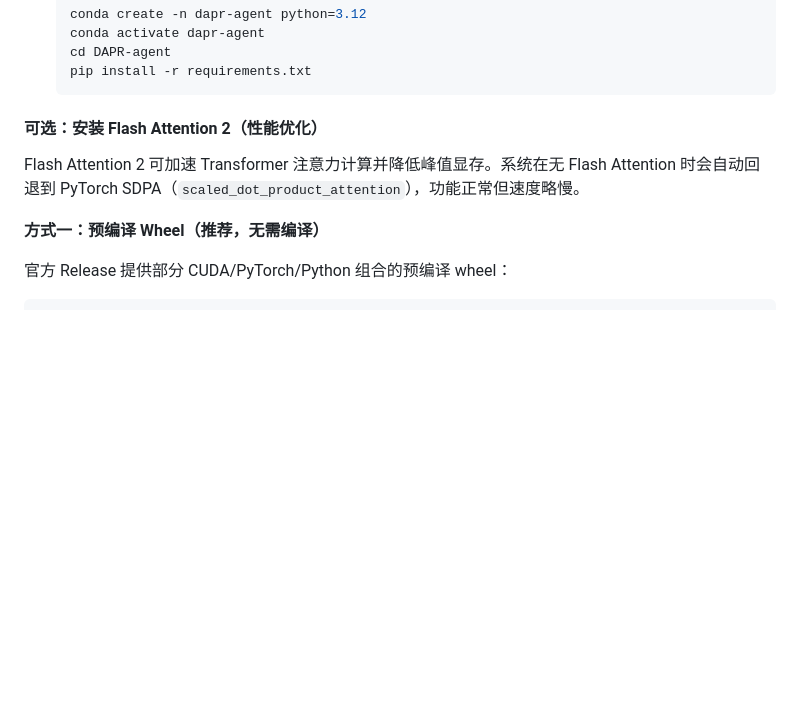
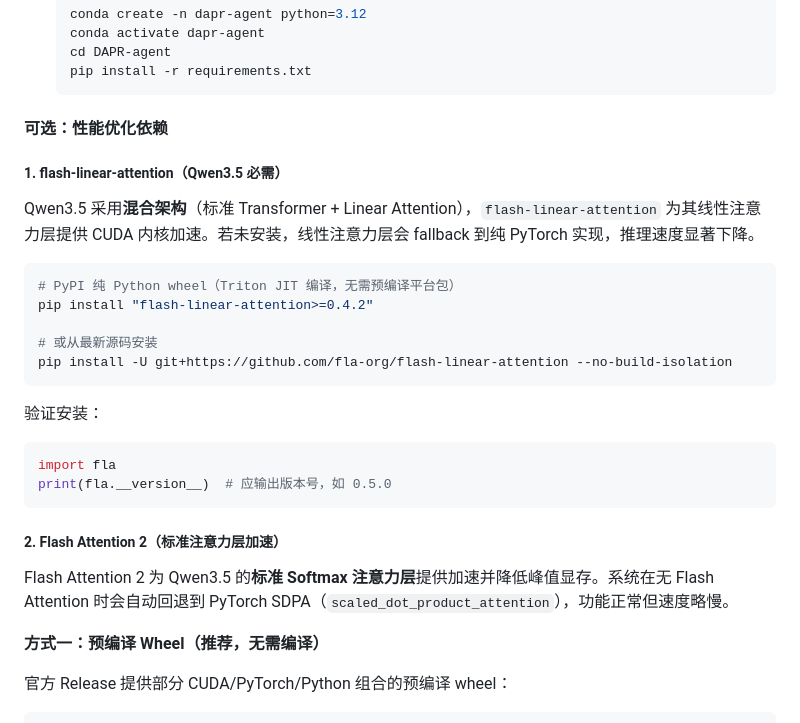
Before and after one commit to Lmy271828/DAPR-Analysis-System, a Markdown page: DAPR-agent/README.md, the part around the change. GitHub-like rendering; blank space fills up the shorter version.

Commit message:
docs: add flash-linear-attention installation guide to README
Qwen3.5 uses hybrid architecture (standard Transformer + Linear Attention).
flash-linear-attention is required for the linear attention layers;
without it, those layers fall back to PyTorch eager (significant slowdown).

- Add FLA install section before Flash Attention 2
- Clarify that FLA is py3-none-any (Triton JIT), no platform wheel needed
- Keep existing flash-attn precompiled wheel + source build instructions

````diff
--- a/DAPR-agent/README.md
+++ b/DAPR-agent/README.md
@@ -18,9 +18,29 @@
   pip install -r requirements.txt
   ```
 
-#### 可选：安装 Flash Attention 2（性能优化）
+#### 可选：性能优化依赖
 
-Flash Attention 2 可加速 Transformer 注意力计算并降低峰值显存。系统在无 Flash Attention 时会自动回退到 PyTorch SDPA（`scaled_dot_product_attention`），功能正常但速度略慢。
+##### 1. flash-linear-attention（Qwen3.5 必需）
+
+Qwen3.5 采用**混合架构**（标准 Transformer + Linear Attention），`flash-linear-attention` 为其线性注意力层提供 CUDA 内核加速。若未安装，线性注意力层会 fallback 到纯 PyTorch 实现，推理速度显著下降。
+
+```bash
+# PyPI 纯 Python wheel（Triton JIT 编译，无需预编译平台包）
+pip install "flash-linear-attention>=0.4.2"
+
+# 或从最新源码安装
+pip install -U git+https://github.com/fla-org/flash-linear-attention --no-build-isolation
+```
+
+验证安装：
+```python
+import fla
+print(fla.__version__)  # 应输出版本号，如 0.5.0
+```
+
+##### 2. Flash Attention 2（标准注意力层加速）
+
+Flash Attention 2 为 Qwen3.5 的**标准 Softmax 注意力层**提供加速并降低峰值显存。系统在无 Flash Attention 时会自动回退到 PyTorch SDPA（`scaled_dot_product_attention`），功能正常但速度略慢。
 
 **方式一：预编译 Wheel（推荐，无需编译）**
 
````
